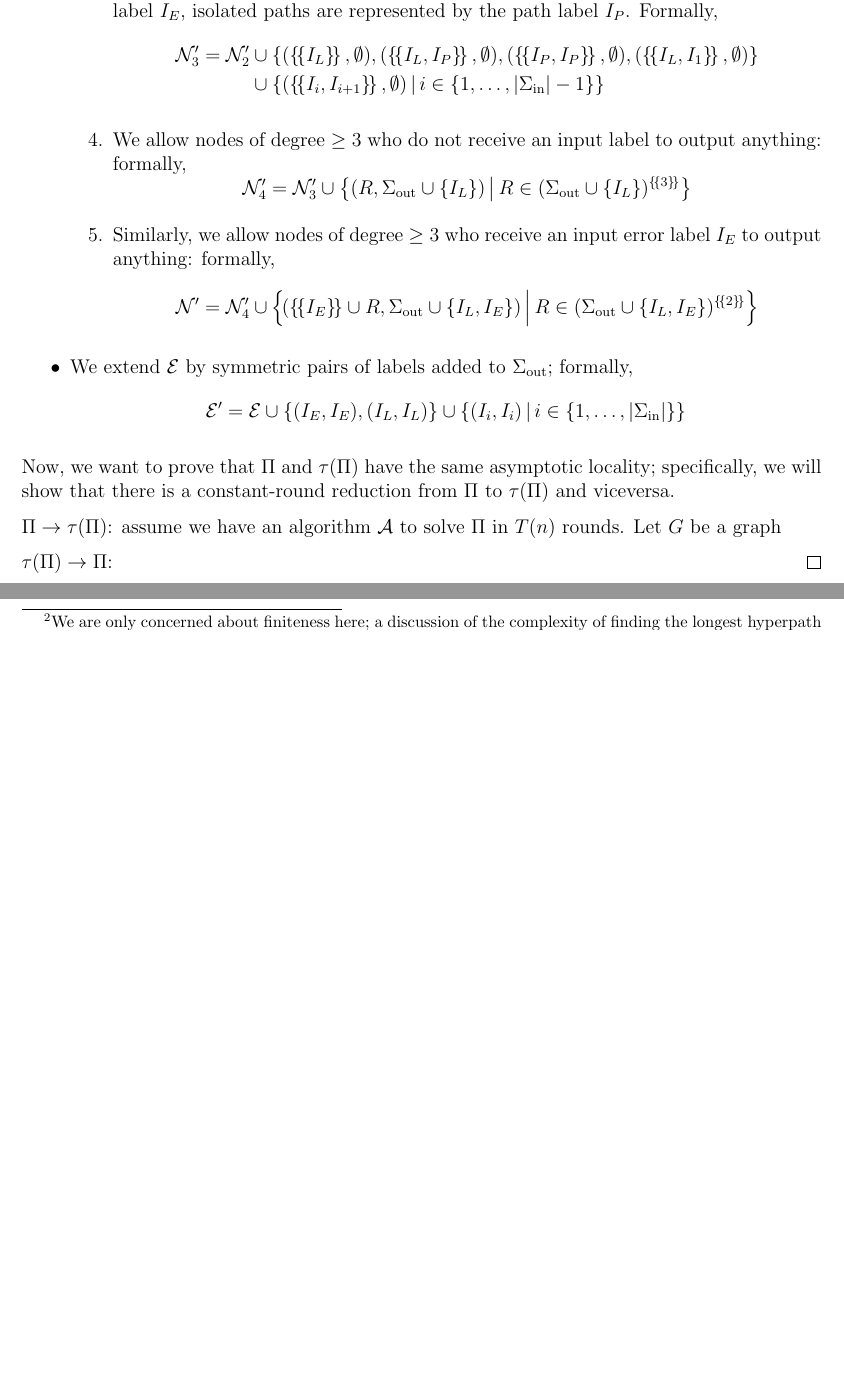
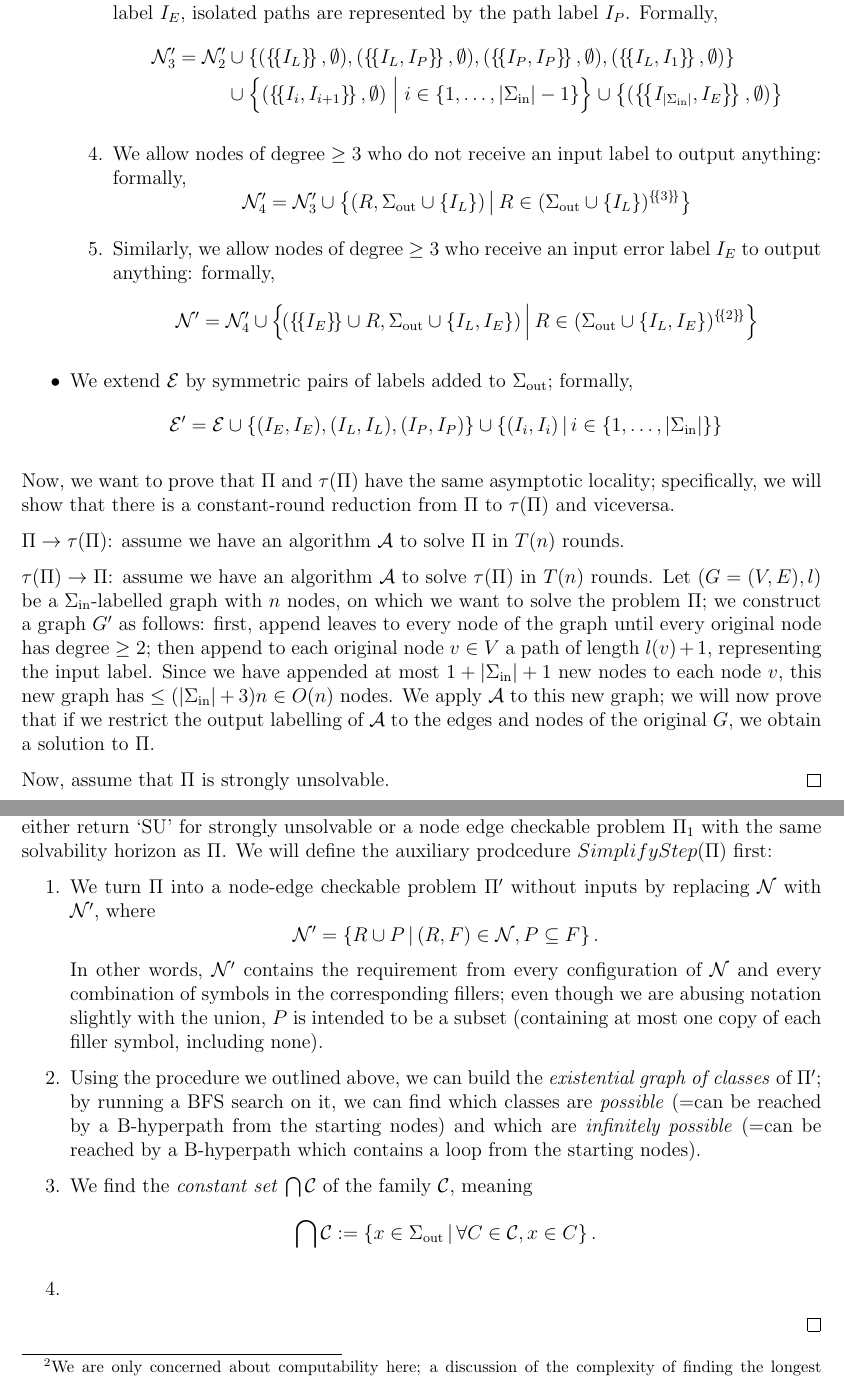
Before and after one commit to chi-p-3141/Are-you-coming-to-the-tree, a LaTeX document (main.tex): two parts of pages 5 and 7 of 9 before the commit and two parts of pages 5 and 8 of 9 after it, joined at a grey line, cut so that both start at the same text, the shorter picture padded with empty space. Compiled offline with pdfLaTeX.

Commit message:
workin on unsolvability again

```diff
--- a/main.tex
+++ b/main.tex
@@ -281,7 +281,7 @@ node can be in). For FSL problems we define it as $\card{\Nc}$.
             label $I_P$. Formally,
             \begin{align*}
                 \Nc'_3=\Nc'_2&\cup\Set{(\MSet{I_L},\emptyset),(\MSet{I_L,I_P},\emptyset),(\MSet{I_P,I_P},\emptyset),(\MSet{I_L,I_1},\emptyset)}\\
-                &\cup\Set{(\MSet{I_i,I_{i+1}},\emptyset)\dv i\in\Set{1,\ldots,\abs{\Sigma\uin}-1}}
+                &\cup\Bigl\{(\MSet{I_i,I_{i+1}},\emptyset)\Bigm| i\in\Set{1,\ldots,\abs{\Sigma\uin}-1}\Bigr\}\cup\Set{(\MSet{I_{\abs{\Sigma\uin}},I_E},\emptyset)}
             \end{align*}
             \item We allow nodes of degree $\geq 3$ who do not receive an input
             label to output anything: formally,
@@ -293,7 +293,7 @@ node can be in). For FSL problems we define it as $\card{\Nc}$.
             (\Sigma\uout\cup\Set{I_L,I_E})^{\MSet{2}}}$$
         \end{enumerate}
         \item We extend $\Ec$ by symmetric pairs of labels added to $\Sigma\uout$; formally,
-        $$\Ec'=\Ec\cup\Set{(I_E,I_E),(I_L,I_L)}\cup\Set{(I_i,I_i)\dv
+        $$\Ec'=\Ec\cup\Set{(I_E,I_E),(I_L,I_L),(I_P,I_P)}\cup\Set{(I_i,I_i)\dv
         i\in\Set{1,\ldots,\abs{\Sigma\uin}}}$$
     \end{itemize}
     Now, we want to prove that $\Pi$ and $\tau(\Pi)$ have the same asymptotic locality;
@@ -301,9 +301,18 @@ node can be in). For FSL problems we define it as $\card{\Nc}$.
     $\tau(\Pi)$ and viceversa.
 
     $\Pi\to\tau(\Pi)$: assume we have an algorithm $\Ac$ to solve $\Pi$ in $T(n)$ rounds.
-    Let $G$ be a graph
 
-    $\tau(\Pi)\to\Pi$:
+
+    $\tau(\Pi)\to\Pi$: assume we have an algorithm $\Ac$ to solve $\tau(\Pi)$ in $T(n)$
+    rounds. Let $(G=(V,E),l)$ be a $\Sigma\uin$-labelled graph with $n$ nodes, on which we
+    want to solve the problem $\Pi$; we construct a graph $G'$ as follows: first, append leaves to every node of the graph until every original
+    node has degree $\geq 2$; then append to each original node $v\in V$ a path of length $l(v)+1$, representing the
+    input label. Since we have appended at most $1+\abs{\Sigma\uin}+1$ new nodes to each
+    node $v$, this new graph has $\leq (\abs{\Sigma\uin}+3)n\in O(n)$ nodes. We apply $\Ac$ to
+    this new graph; we will now prove that if we restrict the output labelling of $\Ac$ to
+    the edges and nodes of the original $G$, we obtain a solution to $\Pi$.
+
+    Now, assume that $\Pi$ is strongly unsolvable.
 \end{proof}
 \subsubsection{Solvability}
 We include definitions of B-hypergraph, B-hyperpath and hyperpath tree based on
@@ -447,3 +456,22 @@ whether $\Pi$ is strongly unsolvable or weakly solvable and compute the solvabil
 horizon (if it exists). %in what time?
 \end{thm}
 \begin{proof}
+    Let $\Pi=(\Sigma\uout,\Nc,\Ec)$. We will define a procedure we call $Simplify(\Pi)$, which will either return `SU' for
+    strongly unsolvable or a node edge checkable problem $\Pi_1$ with the same solvability
+    horizon as $\Pi$. We will define the auxiliary prodcedure $SimplifyStep(\Pi)$ first:
+    \begin{enumerate}
+        \item We turn $\Pi$ into a node-edge checkable problem $\Pi'$ without inputs by replacing $\Nc$ with $\Nc'$, where
+        $$\Nc'=\Set{R\cup P\dv (R,F)\in \Nc, P\subseteq F}.$$
+        In other words, $\Nc'$ contains the requirement from every configuration of $\Nc$ and
+        every combination of symbols in the corresponding fillers; even though we are abusing
+        notation slightly with the union, $P$ is intended to be a subset (containing at most one copy of
+        each filler symbol, including none).
+        \item Using the procedure we outlined above, we can build the \emph{existential graph of
+        classes} of $\Pi'$; by running a BFS search on it, we can find which classes are
+        \emph{possible} (=can be reached by a B-hyperpath from the starting nodes) and
+        which are \emph{infinitely possible} (=can be reached by a B-hyperpath which
+        contains a loop from the starting nodes).
+        \item We find the \emph{constant set} $\bigcap\Cc$ of the family $\Cc$, meaning
+        $$\bigcap\Cc:=\Set{x\in\Sigma\uout\dv\forall C\in\Cc, x\in C}.$$
+        \item
+    \end{enumerate}
```
Also changed, not shown: main.tex (6 more changed lines).
